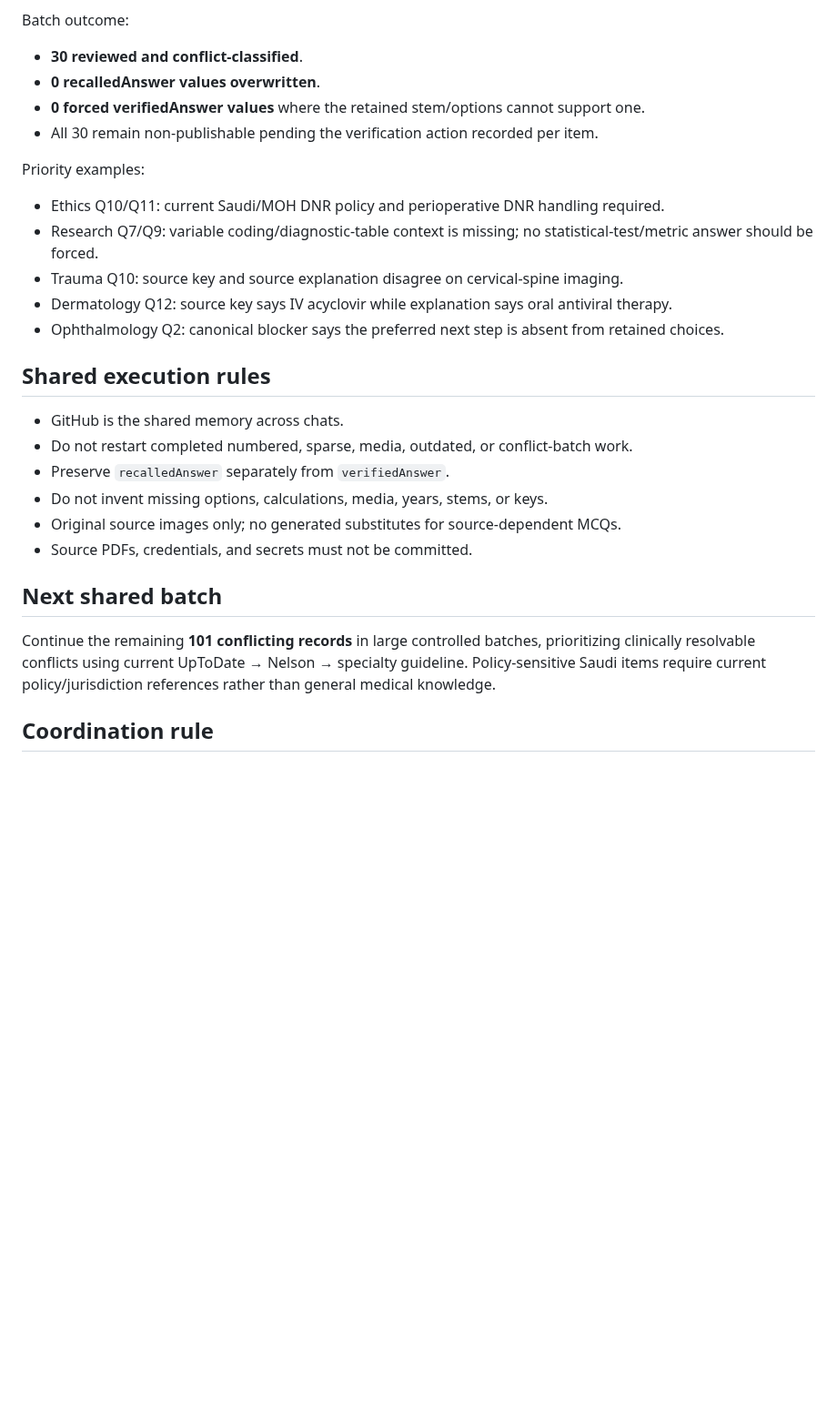
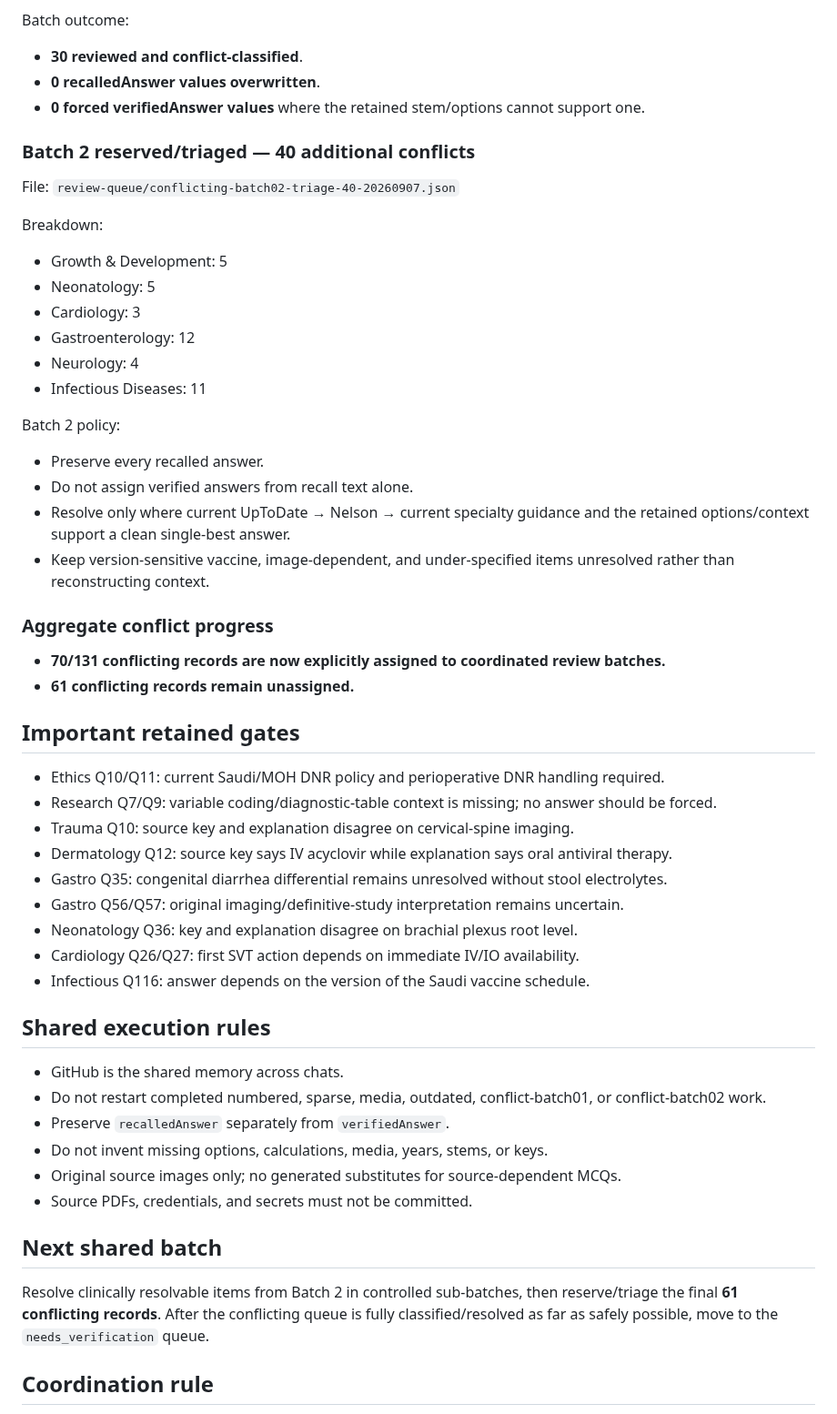
Before and after one commit to drabdulazizalhazmi-hub/-PediaRounds, a Markdown page: master-bank/coordination/current-work-state.md, the part around the change. Shown at 91% size. Drawn GitHub-style; blank space fills up the shorter version.

Commit message:
Record conflicting batch02 handoff

```diff
--- a/master-bank/coordination/current-work-state.md
+++ b/master-bank/coordination/current-work-state.md
@@ -36,25 +36,49 @@ Batch outcome:
 - **30 reviewed and conflict-classified**.
 - **0 recalledAnswer values overwritten**.
 - **0 forced verifiedAnswer values** where the retained stem/options cannot support one.
-- All 30 remain non-publishable pending the verification action recorded per item.
 
-Priority examples:
+### Batch 2 reserved/triaged — 40 additional conflicts
+File: `review-queue/conflicting-batch02-triage-40-20260907.json`
+
+Breakdown:
+- Growth & Development: 5
+- Neonatology: 5
+- Cardiology: 3
+- Gastroenterology: 12
+- Neurology: 4
+- Infectious Diseases: 11
+
+Batch 2 policy:
+- Preserve every recalled answer.
+- Do not assign verified answers from recall text alone.
+- Resolve only where current UpToDate → Nelson → current specialty guidance and the retained options/context support a clean single-best answer.
+- Keep version-sensitive vaccine, image-dependent, and under-specified items unresolved rather than reconstructing context.
+
+### Aggregate conflict progress
+- **70/131 conflicting records are now explicitly assigned to coordinated review batches.**
+- **61 conflicting records remain unassigned.**
+
+## Important retained gates
 - Ethics Q10/Q11: current Saudi/MOH DNR policy and perioperative DNR handling required.
-- Research Q7/Q9: variable coding/diagnostic-table context is missing; no statistical-test/metric answer should be forced.
-- Trauma Q10: source key and source explanation disagree on cervical-spine imaging.
+- Research Q7/Q9: variable coding/diagnostic-table context is missing; no answer should be forced.
+- Trauma Q10: source key and explanation disagree on cervical-spine imaging.
 - Dermatology Q12: source key says IV acyclovir while explanation says oral antiviral therapy.
-- Ophthalmology Q2: canonical blocker says the preferred next step is absent from retained choices.
+- Gastro Q35: congenital diarrhea differential remains unresolved without stool electrolytes.
+- Gastro Q56/Q57: original imaging/definitive-study interpretation remains uncertain.
+- Neonatology Q36: key and explanation disagree on brachial plexus root level.
+- Cardiology Q26/Q27: first SVT action depends on immediate IV/IO availability.
+- Infectious Q116: answer depends on the version of the Saudi vaccine schedule.
 
 ## Shared execution rules
 - GitHub is the shared memory across chats.
-- Do not restart completed numbered, sparse, media, outdated, or conflict-batch work.
+- Do not restart completed numbered, sparse, media, outdated, conflict-batch01, or conflict-batch02 work.
 - Preserve `recalledAnswer` separately from `verifiedAnswer`.
 - Do not invent missing options, calculations, media, years, stems, or keys.
 - Original source images only; no generated substitutes for source-dependent MCQs.
 - Source PDFs, credentials, and secrets must not be committed.
 
 ## Next shared batch
-Continue the remaining **101 conflicting records** in large controlled batches, prioritizing clinically resolvable conflicts using current UpToDate → Nelson → specialty guideline. Policy-sensitive Saudi items require current policy/jurisdiction references rather than general medical knowledge.
+Resolve clinically resolvable items from Batch 2 in controlled sub-batches, then reserve/triage the final **61 conflicting records**. After the conflicting queue is fully classified/resolved as far as safely possible, move to the `needs_verification` queue.
 
 ## Coordination rule
 If another chat advances PR #5, refetch this file and `MASTER_BANK_PROGRESS.md` before writing and follow the newest GitHub state.
```
